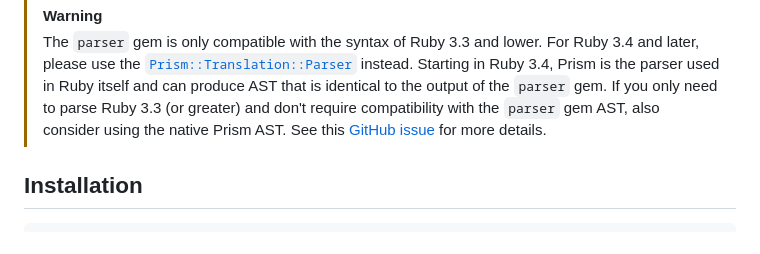
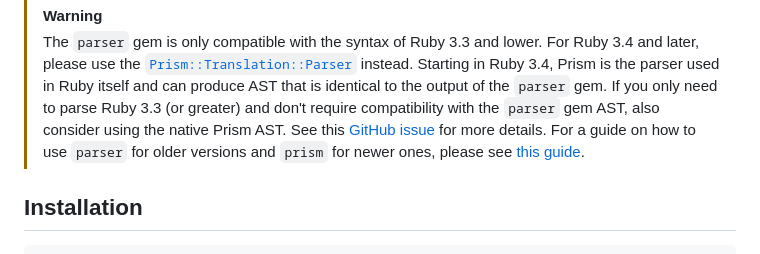
Before and after one commit to whitequark/parser, a Markdown page: README.md, the part around the change. Rendered like a GitHub page.

Commit message:
Document parser/prism migration path

```diff
--- a/README.md
+++ b/README.md
@@ -17,6 +17,7 @@ MacRuby and RubyMotion support sponsored by [CodeClimate](http://codeclimate.com
 > The `parser` gem is only compatible with the syntax of Ruby 3.3 and lower. For Ruby 3.4 and later, please use the [`Prism::Translation::Parser`](https://github.com/ruby/prism/blob/main/docs/parser_translation.md) instead.
 > Starting in Ruby 3.4, Prism is the parser used in Ruby itself and can produce AST that is identical to the output of the `parser` gem. If you only need to parse Ruby 3.3 (or greater) and don't require compatibility with the `parser` gem AST, also consider using the native Prism AST.
 > See this [GitHub issue](https://github.com/whitequark/parser/issues/1046) for more details.
+> For a guide on how to use `parser` for older versions and `prism` for newer ones, please see [this guide](./doc/PRISM_TRANSLATION.md).
 
 ## Installation
 
```
Also changed, not shown: doc/PRISM_TRANSLATION.md (added, +89 -0 lines), 1 other file.
